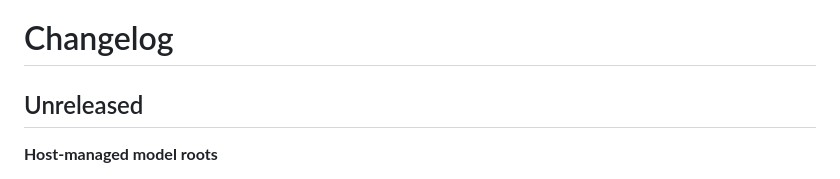
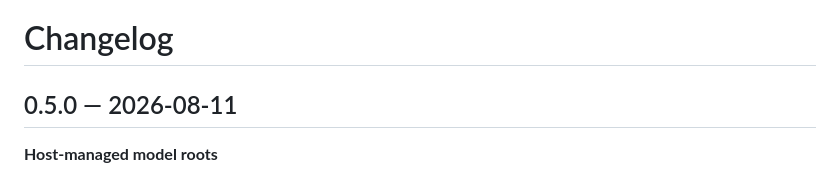
Before and after one commit to kshdotdev/fluidaudio-dart, a Markdown page: CHANGELOG.md, the part around the change. Drawn GitHub-style.

Commit message:
chore: cut 0.5.0

```diff
--- a/CHANGELOG.md
+++ b/CHANGELOG.md
@@ -1,6 +1,6 @@
 # Changelog
 
-## Unreleased
+## 0.5.0 — 2026-08-11
 
 **Host-managed model roots**
 - `FluidModels.setModelRoots(FluidModelRoots?)` / `modelRoots()` point every
```
